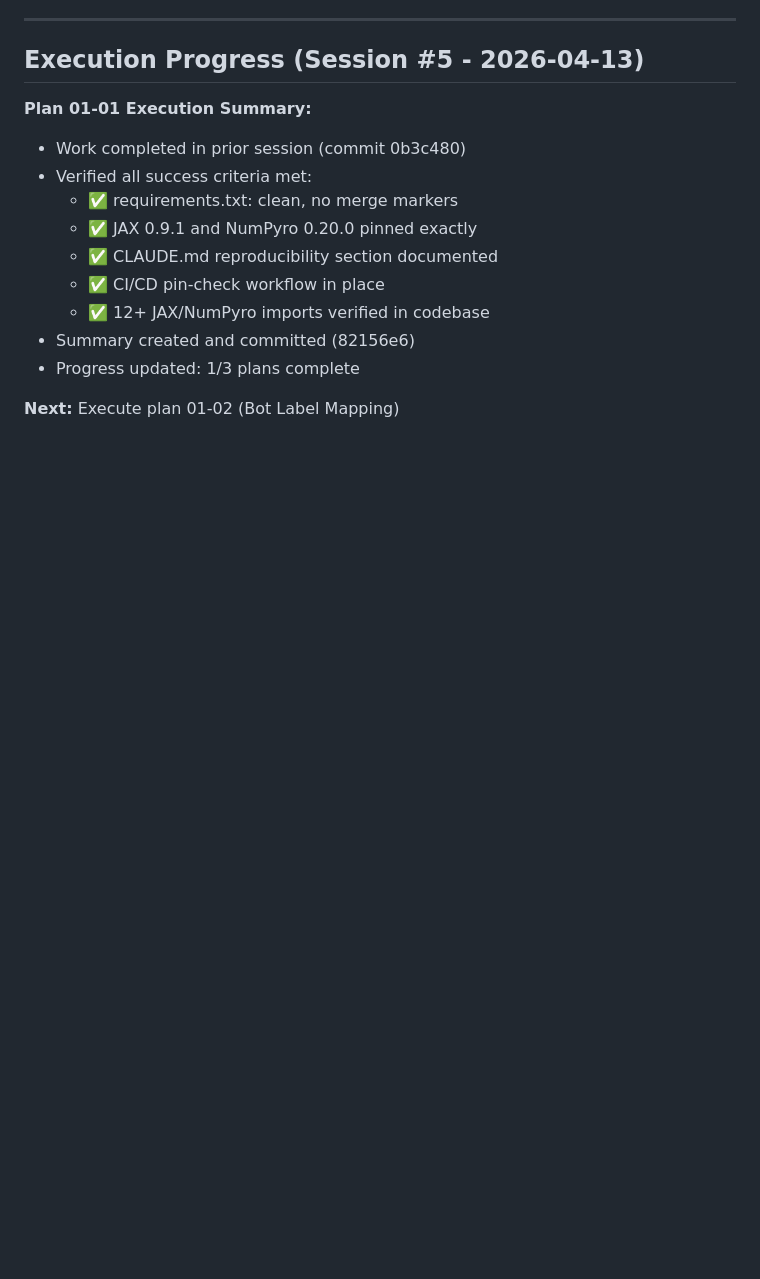
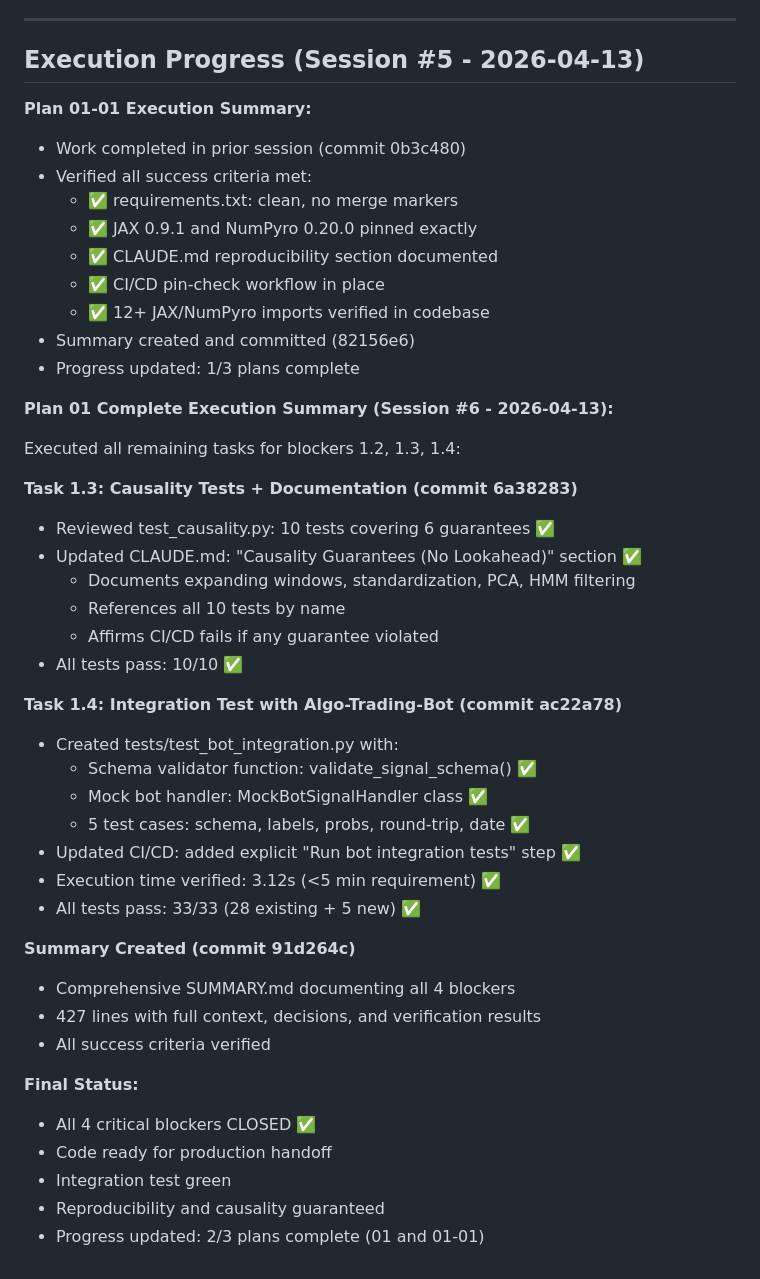
Before and after one commit to AdamMooo/regime-detection, a Markdown page: .planning/STATE.md, the part around the change. Rendered like a GitHub page; blank space fills up the shorter version.

Commit message:
chore(state): update Phase 1 execution status, all blockers closed
- Mark blockers 1.3 and 1.4 as COMPLETE
- Update latest status: Phase 1 complete (all 4 blockers)
- Document execution progress for Session #6
- Progress: 2/3 plans complete (01 and 01-01)
- Next: Phase 2 (Incremental Updates)

Co-Authored-By: Claude Haiku 4.5 <noreply@anthropic.com>

```diff
--- a/.planning/STATE.md
+++ b/.planning/STATE.md
@@ -190,4 +190,35 @@ From codebase analysis (commit 95ea51b):
 - Summary created and committed (82156e6)
 - Progress updated: 1/3 plans complete
 
-**Next:** Execute plan 01-02 (Bot Label Mapping)
+**Plan 01 Complete Execution Summary (Session #6 - 2026-04-13):**
+
+Executed all remaining tasks for blockers 1.2, 1.3, 1.4:
+
+**Task 1.3: Causality Tests + Documentation (commit 6a38283)**
+- Reviewed test_causality.py: 10 tests covering 6 guarantees ✅
+- Updated CLAUDE.md: "Causality Guarantees (No Lookahead)" section ✅
+  - Documents expanding windows, standardization, PCA, HMM filtering
+  - References all 10 tests by name
+  - Affirms CI/CD fails if any guarantee violated
+- All tests pass: 10/10 ✅
+
+**Task 1.4: Integration Test with Algo-Trading-Bot (commit ac22a78)**
+- Created tests/test_bot_integration.py with:
+  - Schema validator function: validate_signal_schema() ✅
+  - Mock bot handler: MockBotSignalHandler class ✅
+  - 5 test cases: schema, labels, probs, round-trip, date ✅
+- Updated CI/CD: added explicit "Run bot integration tests" step ✅
+- Execution time verified: 3.12s (<5 min requirement) ✅
+- All tests pass: 33/33 (28 existing + 5 new) ✅
+
+**Summary Created (commit 91d264c)**
+- Comprehensive SUMMARY.md documenting all 4 blockers
+- 427 lines with full context, decisions, and verification results
+- All success criteria verified
+
+**Final Status:**
+- All 4 critical blockers CLOSED ✅
+- Code ready for production handoff
+- Integration test green
+- Reproducibility and causality guaranteed
+- Progress updated: 2/3 plans complete (01 and 01-01)
```
